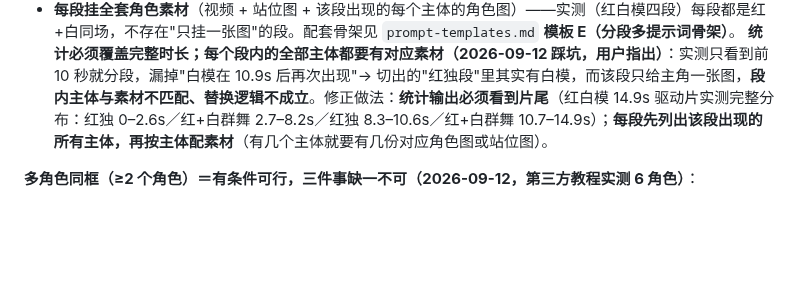
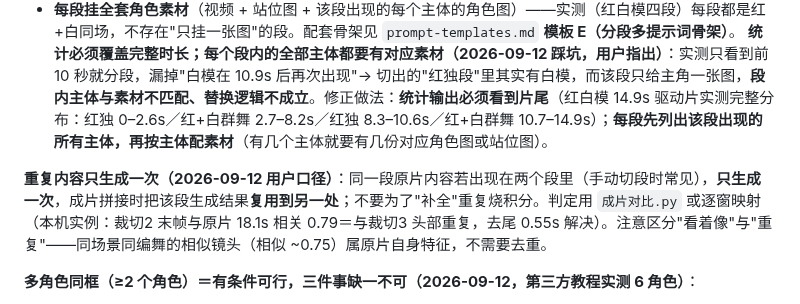
Before and after one commit to heronbo111/HeronBo-AIGC-Prompt, a Markdown page: references/rules.md, the part around the change. GitHub-like rendering; blank space fills up the shorter version.

Commit message:
规则38 补「重复内容只生成一次」：跨段重复的片段复用成片，不重复烧积分
- 实例：红白模裁切2 末帧与原片 18.1s 相关 0.79＝与裁切3 头部重复 → 去尾 0.55s；成片拼接时该段复用
- 并写明"看着像≠重复"：同场景同编舞相似镜头（~0.75）属原片自身特征，不去重

```diff
--- a/references/rules.md
+++ b/references/rules.md
@@ -549,6 +549,8 @@
 - **每段挂全套角色素材**（视频 + 站位图 + 该段出现的每个主体的角色图）——实测（红白模四段）每段都是红+白同场，不存在"只挂一张图"的段。配套骨架见 `prompt-templates.md` **模板 E（分段多提示词骨架）**。
 **统计必须覆盖完整时长；每个段内的全部主体都要有对应素材（2026-09-12 踩坑，用户指出）**：实测只看到前 10 秒就分段，漏掉"白模在 10.9s 后再次出现"→ 切出的"红独段"里其实有白模，而该段只给主角一张图，**段内主体与素材不匹配、替换逻辑不成立**。修正做法：**统计输出必须看到片尾**（红白模 14.9s 驱动片实测完整分布：红独 0–2.6s／红+白群舞 2.7–8.2s／红独 8.3–10.6s／红+白群舞 10.7–14.9s）；**每段先列出该段出现的所有主体，再按主体配素材**（有几个主体就要有几份对应角色图或站位图）。
 
+**重复内容只生成一次（2026-09-12 用户口径）**：同一段原片内容若出现在两个段里（手动切段时常见），**只生成一次**，成片拼接时把该段生成结果**复用到另一处**；不要为了"补全"重复烧积分。判定用 `成片对比.py` 或逐窗映射（本机实例：裁切2 末帧与原片 18.1s 相关 0.79＝与裁切3 头部重复，去尾 0.55s 解决）。注意区分"看着像"与"重复"——同场景同编舞的相似镜头（相似 ~0.75）属原片自身特征，不需要去重。
+
 **多角色同框（≥2 个角色）＝有条件可行，三件事缺一不可（2026-09-12，第三方教程实测 6 角色）**：
 1. **每个角色一张正脸清晰的角色图**——"原始素材里人物的脸越正，生成的一致性越好"；歪脸/遮挡必崩，要换图重生成；
 2. **站位参考图**：把"各角色 + 站位"汇总成**一张图**（取首帧为底，把各个人形分别替换为目标角色；**这张图角色一致性不强求，它只管站位**），生成时挂"动作视频 + 站位图"，提示词写"人物与站位严格参考@图片N"；
```
